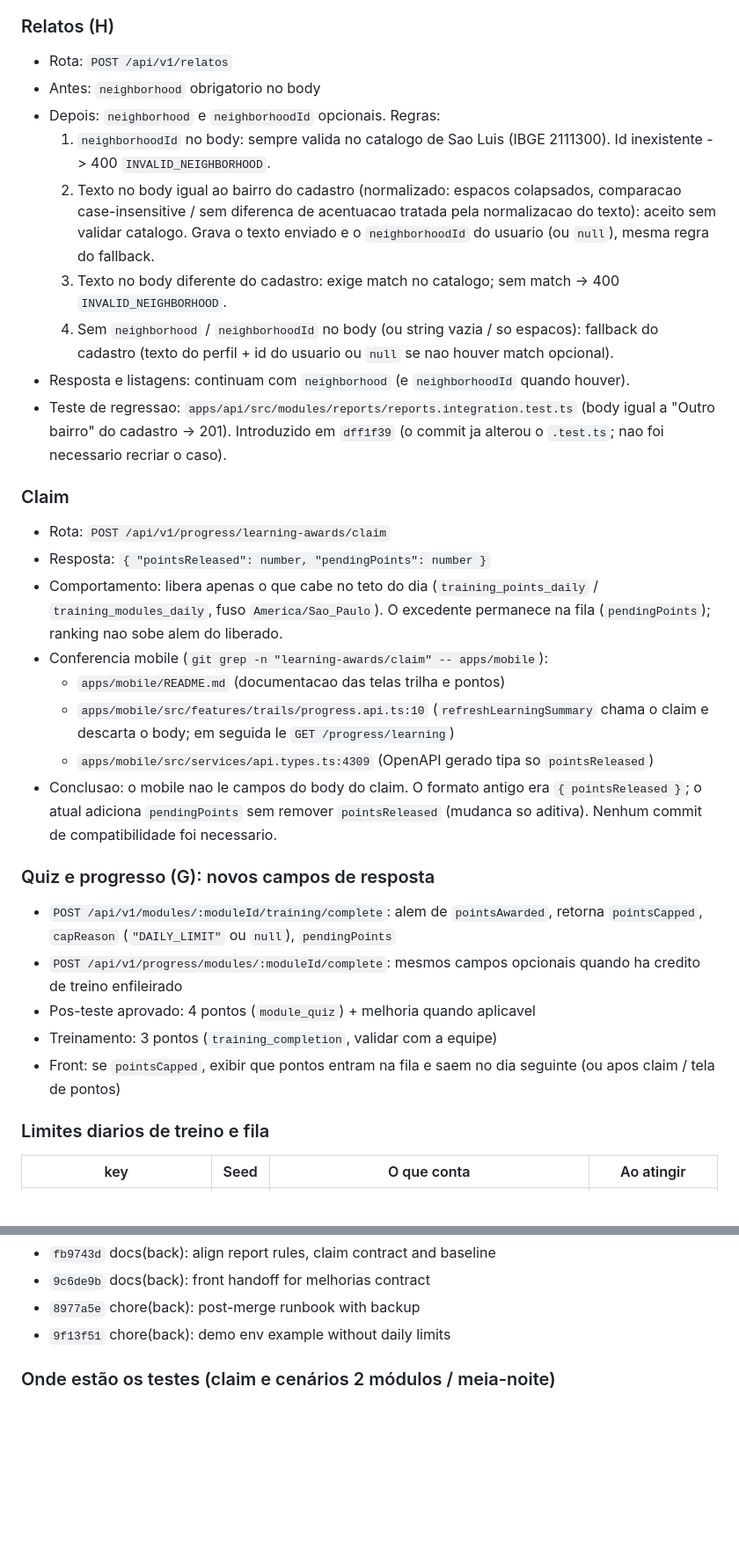
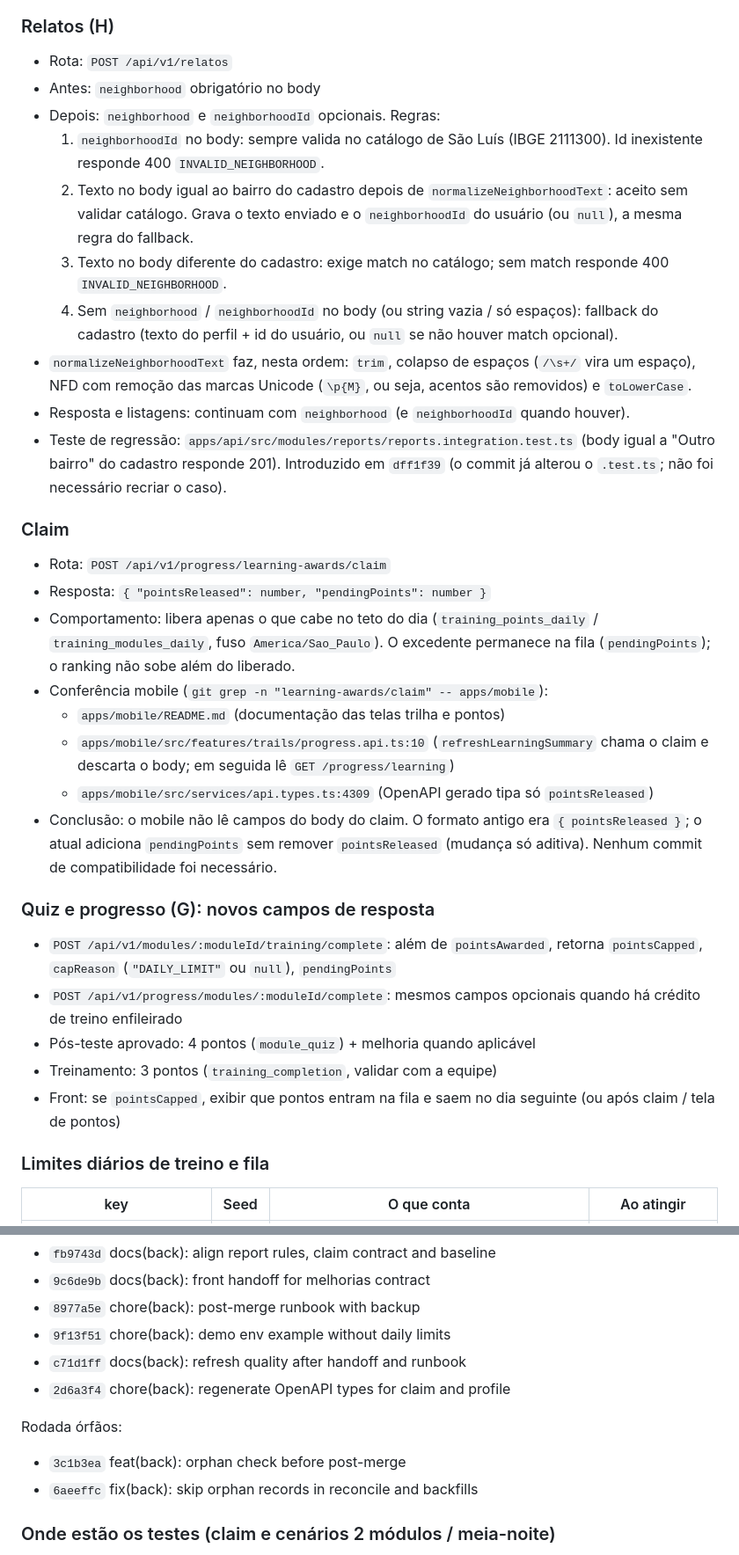
Before and after one commit to ismaelnetodev/equatorial-guardioes-api, a Markdown page: docs/MELHORIAS_BACKEND.md, 2 parts joined by grey strips. Shown at 88% size. Drawn GitHub-style; blank space fills up the shorter version.

```diff
--- a/docs/MELHORIAS_BACKEND.md
+++ b/docs/MELHORIAS_BACKEND.md
@@ -122,35 +122,36 @@ Nenhum item A a H estava resolvido de forma completa em branch remota pendente d
 ### Relatos (H)
 
 - Rota: `POST /api/v1/relatos`
-- Antes: `neighborhood` obrigatorio no body
+- Antes: `neighborhood` obrigatório no body
 - Depois: `neighborhood` e `neighborhoodId` opcionais. Regras:
-  1. `neighborhoodId` no body: sempre valida no catalogo de Sao Luis (IBGE 2111300). Id inexistente -> 400 `INVALID_NEIGHBORHOOD`.
-  2. Texto no body igual ao bairro do cadastro (normalizado: espacos colapsados, comparacao case-insensitive / sem diferenca de acentuacao tratada pela normalizacao do texto): aceito sem validar catalogo. Grava o texto enviado e o `neighborhoodId` do usuario (ou `null`), mesma regra do fallback.
-  3. Texto no body diferente do cadastro: exige match no catalogo; sem match -> 400 `INVALID_NEIGHBORHOOD`.
-  4. Sem `neighborhood` / `neighborhoodId` no body (ou string vazia / so espacos): fallback do cadastro (texto do perfil + id do usuario ou `null` se nao houver match opcional).
+  1. `neighborhoodId` no body: sempre valida no catálogo de São Luís (IBGE 2111300). Id inexistente responde 400 `INVALID_NEIGHBORHOOD`.
+  2. Texto no body igual ao bairro do cadastro depois de `normalizeNeighborhoodText`: aceito sem validar catálogo. Grava o texto enviado e o `neighborhoodId` do usuário (ou `null`), a mesma regra do fallback.
+  3. Texto no body diferente do cadastro: exige match no catálogo; sem match responde 400 `INVALID_NEIGHBORHOOD`.
+  4. Sem `neighborhood` / `neighborhoodId` no body (ou string vazia / só espaços): fallback do cadastro (texto do perfil + id do usuário, ou `null` se não houver match opcional).
+- `normalizeNeighborhoodText` faz, nesta ordem: `trim`, colapso de espaços (`/\s+/` vira um espaço), NFD com remoção das marcas Unicode (`\p{M}`, ou seja, acentos são removidos) e `toLowerCase`.
 - Resposta e listagens: continuam com `neighborhood` (e `neighborhoodId` quando houver).
-- Teste de regressao: `apps/api/src/modules/reports/reports.integration.test.ts` (body igual a "Outro bairro" do cadastro -> 201). Introduzido em `dff1f39` (o commit ja alterou o `.test.ts`; nao foi necessario recriar o caso).
+- Teste de regressão: `apps/api/src/modules/reports/reports.integration.test.ts` (body igual a "Outro bairro" do cadastro responde 201). Introduzido em `dff1f39` (o commit já alterou o `.test.ts`; não foi necessário recriar o caso).
 
 ### Claim
 
 - Rota: `POST /api/v1/progress/learning-awards/claim`
 - Resposta: `{ "pointsReleased": number, "pendingPoints": number }`
-- Comportamento: libera apenas o que cabe no teto do dia (`training_points_daily` / `training_modules_daily`, fuso `America/Sao_Paulo`). O excedente permanece na fila (`pendingPoints`); ranking nao sobe alem do liberado.
-- Conferencia mobile (`git grep -n "learning-awards/claim" -- apps/mobile`):
-  - `apps/mobile/README.md` (documentacao das telas trilha e pontos)
-  - `apps/mobile/src/features/trails/progress.api.ts:10` (`refreshLearningSummary` chama o claim e descarta o body; em seguida le `GET /progress/learning`)
-  - `apps/mobile/src/services/api.types.ts:4309` (OpenAPI gerado tipa so `pointsReleased`)
-- Conclusao: o mobile nao le campos do body do claim. O formato antigo era `{ pointsReleased }`; o atual adiciona `pendingPoints` sem remover `pointsReleased` (mudanca so aditiva). Nenhum commit de compatibilidade foi necessario.
+- Comportamento: libera apenas o que cabe no teto do dia (`training_points_daily` / `training_modules_daily`, fuso `America/Sao_Paulo`). O excedente permanece na fila (`pendingPoints`); o ranking não sobe além do liberado.
+- Conferência mobile (`git grep -n "learning-awards/claim" -- apps/mobile`):
+  - `apps/mobile/README.md` (documentação das telas trilha e pontos)
+  - `apps/mobile/src/features/trails/progress.api.ts:10` (`refreshLearningSummary` chama o claim e descarta o body; em seguida lê `GET /progress/learning`)
+  - `apps/mobile/src/services/api.types.ts:4309` (OpenAPI gerado tipa só `pointsReleased`)
+- Conclusão: o mobile não lê campos do body do claim. O formato antigo era `{ pointsReleased }`; o atual adiciona `pendingPoints` sem remover `pointsReleased` (mudança só aditiva). Nenhum commit de compatibilidade foi necessário.
 
 ### Quiz e progresso (G): novos campos de resposta
 
-- `POST /api/v1/modules/:moduleId/training/complete`: alem de `pointsAwarded`, retorna `pointsCapped`, `capReason` (`"DAILY_LIMIT"` ou `null`), `pendingPoints`
-- `POST /api/v1/progress/modules/:moduleId/complete`: mesmos campos opcionais quando ha credito de treino enfileirado
-- Pos-teste aprovado: 4 pontos (`module_quiz`) + melhoria quando aplicavel
+- `POST /api/v1/modules/:moduleId/training/complete`: além de `pointsAwarded`, retorna `pointsCapped`, `capReason` (`"DAILY_LIMIT"` ou `null`), `pendingPoints`
+- `POST /api/v1/progress/modules/:moduleId/complete`: mesmos campos opcionais quando há crédito de treino enfileirado
+- Pós-teste aprovado: 4 pontos (`module_quiz`) + melhoria quando aplicável
 - Treinamento: 3 pontos (`training_completion`, validar com a equipe)
-- Front: se `pointsCapped`, exibir que pontos entram na fila e saem no dia seguinte (ou apos claim / tela de pontos)
+- Front: se `pointsCapped`, exibir que pontos entram na fila e saem no dia seguinte (ou após claim / tela de pontos)
 
-### Limites diarios de treino e fila
+### Limites diários de treino e fila
 
 | key | Seed | O que conta | Ao atingir |
 |-----|------|-------------|-----------|
@@ -247,6 +252,13 @@ Rodada handoff / runbook / demo:
 - `9c6de9b` docs(back): front handoff for melhorias contract
 - `8977a5e` chore(back): post-merge runbook with backup
 - `9f13f51` chore(back): demo env example without daily limits
+- `c71d1ff` docs(back): refresh quality after handoff and runbook
+- `2d6a3f4` chore(back): regenerate OpenAPI types for claim and profile
+
+Rodada órfãos:
+
+- `3c1b3ea` feat(back): orphan check before post-merge
+- `6aeeffc` fix(back): skip orphan records in reconcile and backfills
 
 ### Onde estão os testes (claim e cenários 2 módulos / meia-noite)
 
```
Also changed, not shown: other parts of docs/MELHORIAS_BACKEND.md (+37 -32 lines), docs/PENDENCIAS_FRONT.md (+33 -33 lines).
